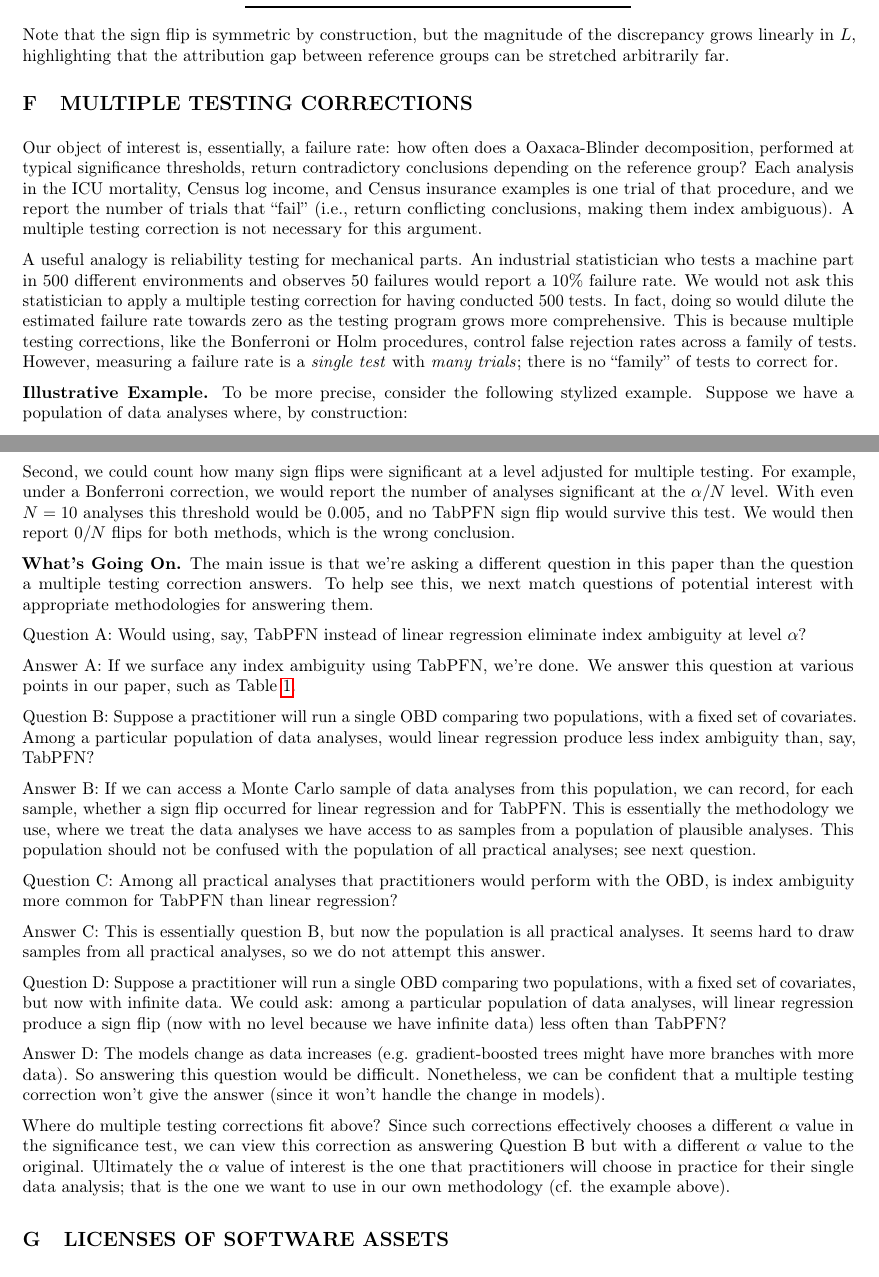
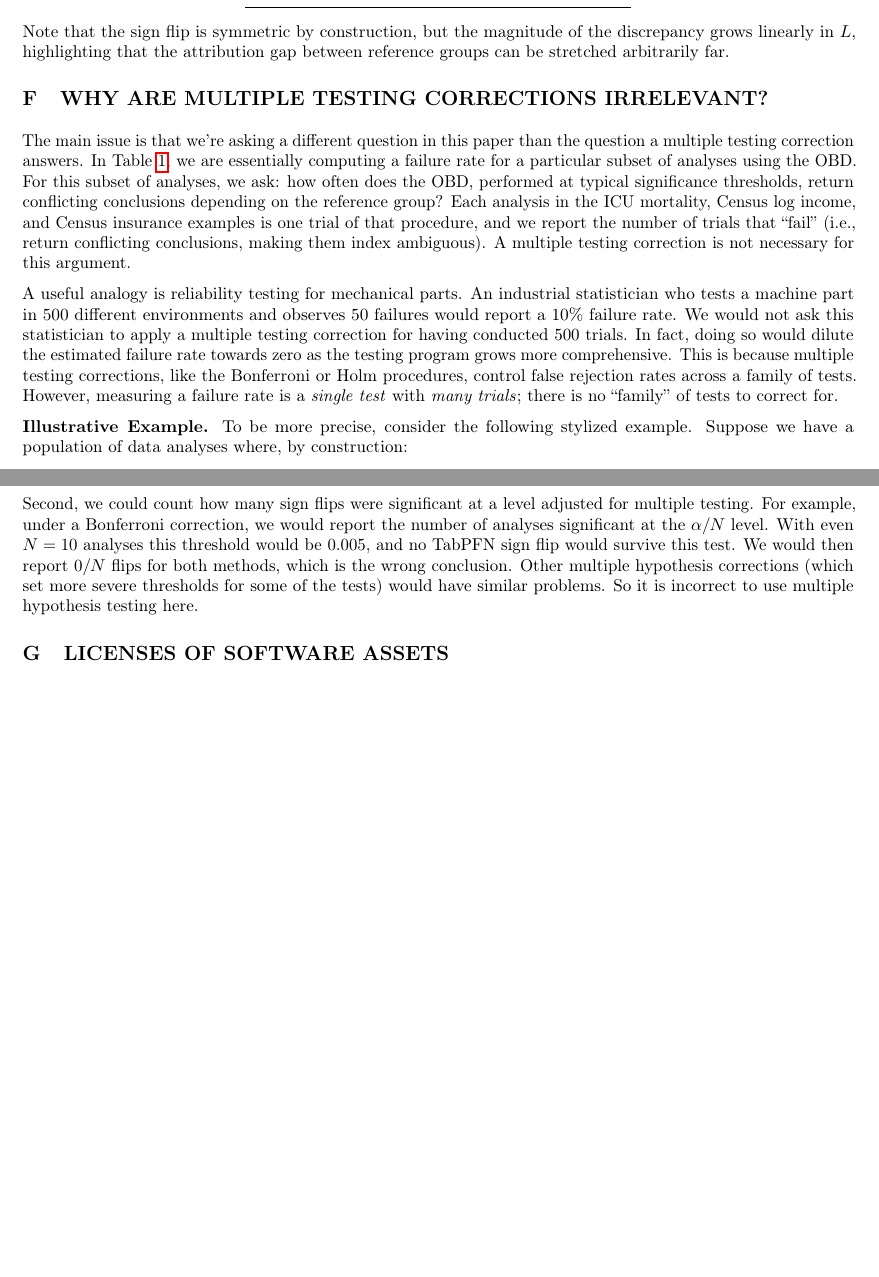
Before and after one commit to manuelquinteroc/OBD_AISTATS27, a LaTeX paper (AISTATS27/OBD_AISTATS.tex, which reads AISTATS27/Sections/11b_Appendix_multiple_testing.tex): two parts of pages 25 and 26 of 27 before the commit and two parts of pages 25 and 26 of 26 after it, joined at a grey line, cut so that both start at the same text, the shorter picture padded with empty space. Compiled offline with pdfLaTeX.

Commit message:
Live edits from Tuesday 130pm meeting -- final draft submitted to AISTATS

```diff
--- a/AISTATS27/Sections/11b_Appendix_multiple_testing.tex
+++ b/AISTATS27/Sections/11b_Appendix_multiple_testing.tex
@@ -1,9 +1,11 @@
-\section{Multiple Testing Corrections}
+\section{Why Are Multiple Testing Corrections Irrelevant?}
 \label{app:multiple_testing}
+The main issue is that we're asking a different question in this paper than the question a multiple testing correction answers.
+In \cref{tab:flip_summary_main}, we are essentially computing a failure rate for a particular subset of analyses using the OBD.
+For this subset of analyses, we ask: how often does the OBD, performed at typical significance thresholds, return conflicting conclusions depending on the reference group?
+Each analysis in the ICU mortality, Census log income, and Census insurance examples is one trial of that procedure, and we report the number of trials that ``fail'' (i.e., return conflicting conclusions, making them index ambiguous). A multiple testing correction is not necessary for this argument.
 
-Our object of interest is, essentially, a failure rate: how often does a Oaxaca-Blinder decomposition, performed at typical significance thresholds, return contradictory conclusions depending on the reference group? Each analysis in the ICU mortality, Census log income, and Census insurance examples is one trial of that procedure, and we report the number of trials that ``fail'' (i.e., return conflicting conclusions, making them index ambiguous). A multiple testing correction is not necessary for this argument.
-
-A useful analogy is reliability testing for mechanical parts. An industrial statistician who tests a machine part in 500 different environments and observes 50 failures would report a 10\% failure rate. We would not ask this statistician to apply a multiple testing correction for having conducted 500 tests. In fact, doing so would dilute the estimated failure rate towards zero as the testing program grows more comprehensive.
+A useful analogy is reliability testing for mechanical parts. An industrial statistician who tests a machine part in 500 different environments and observes 50 failures would report a 10\% failure rate. We would not ask this statistician to apply a multiple testing correction for having conducted 500 trials. In fact, doing so would dilute the estimated failure rate towards zero as the testing program grows more comprehensive.
 This is because multiple testing corrections, like the Bonferroni or Holm procedures, control false rejection rates across a family of tests.
 However, measuring a failure rate is a \textit{single test} with \textit{many trials}; there is no ``family'' of tests to correct for.
 
@@ -26,29 +28,5 @@ Second, we could count how many sign flips were significant at a level adjusted
 For example, under a Bonferroni correction, we would report the number of analyses significant at the $\alpha / N$ level.
 With even $N = 10$ analyses this threshold would be $0.005$, and no TabPFN sign flip would survive this test.
 We would then report $0/N$ flips for both methods, which is the wrong conclusion.
-
-\textbf{What's Going On.}
-The main issue is that we're asking a different question in this paper than the question a multiple testing correction answers. To help see this, we next match questions of potential interest with appropriate methodologies for answering them.
-
-Question A: Would using, say, TabPFN instead of linear regression eliminate index ambiguity at level $\alpha$?
-
-Answer A: If we surface any index ambiguity using TabPFN, we're done. We answer this question at various points in our paper, such as \cref{tab:flip_summary_main}.
-
-Question B: Suppose a practitioner will run a single OBD comparing two populations, with a fixed set of covariates. Among a particular population of data analyses, would linear regression produce less index ambiguity than, say, TabPFN?
-
-Answer B: If we can access a Monte Carlo sample of data analyses from this population, we can record, for each sample, whether a sign flip occurred for linear regression and for TabPFN.
-% AS: we haven't implemented the binomial test.
-% Then we can use a binomial test to compare rates.
-This is essentially the methodology we use, where we treat the data analyses we have access to as samples from a population of plausible analyses.
-%(We’d be happy to be more explicit about the binomial testing aspect.)
-This population should not be confused with the population of all practical analyses; see next question.
-
-Question C: Among all practical analyses that practitioners would perform with the OBD, is index ambiguity more common for TabPFN than linear regression?
-
-Answer C: This is essentially question B, but now the population is all practical analyses. It seems hard to draw samples from all practical analyses, so we do not attempt this answer.
-
-Question D: Suppose a practitioner will run a single OBD comparing two populations, with a fixed set of covariates, but now with infinite data. We could ask: among a particular population of data analyses, will linear regression produce a sign flip (now with no level because we have infinite data) less often than TabPFN?
-
-Answer D: The models change as data increases (e.g. gradient-boosted trees might have more branches with more data). So answering this question would be difficult. Nonetheless, we can be confident that a multiple testing correction won't give the answer (since it won't handle the change in models).
-
-Where do multiple testing corrections fit above? Since such corrections effectively chooses a different $\alpha$ value in the significance test, we can view this correction as answering Question B but with a different $\alpha$ value to the original. Ultimately the $\alpha$ value of interest is the one that practitioners will choose in practice for their single data analysis; that is the one we want to use in our own methodology (cf. the example above).
+Other multiple hypothesis corrections (which set more severe thresholds for some of the tests) would have similar problems.
+So it is incorrect to use multiple hypothesis testing here.
```
Also changed, not shown: AISTATS27/Sections/03_real_healthcare_example.tex (+1 -2 lines).
